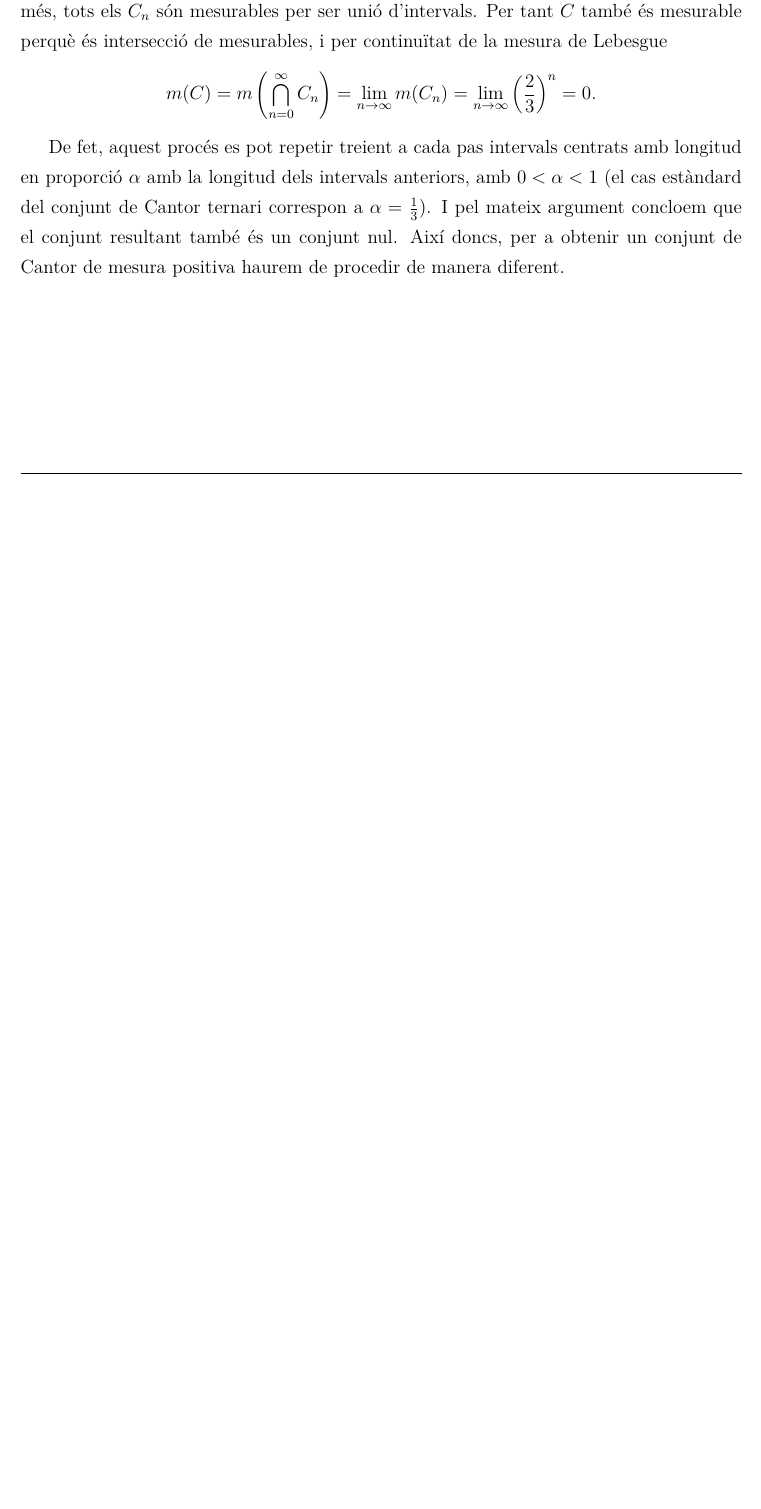
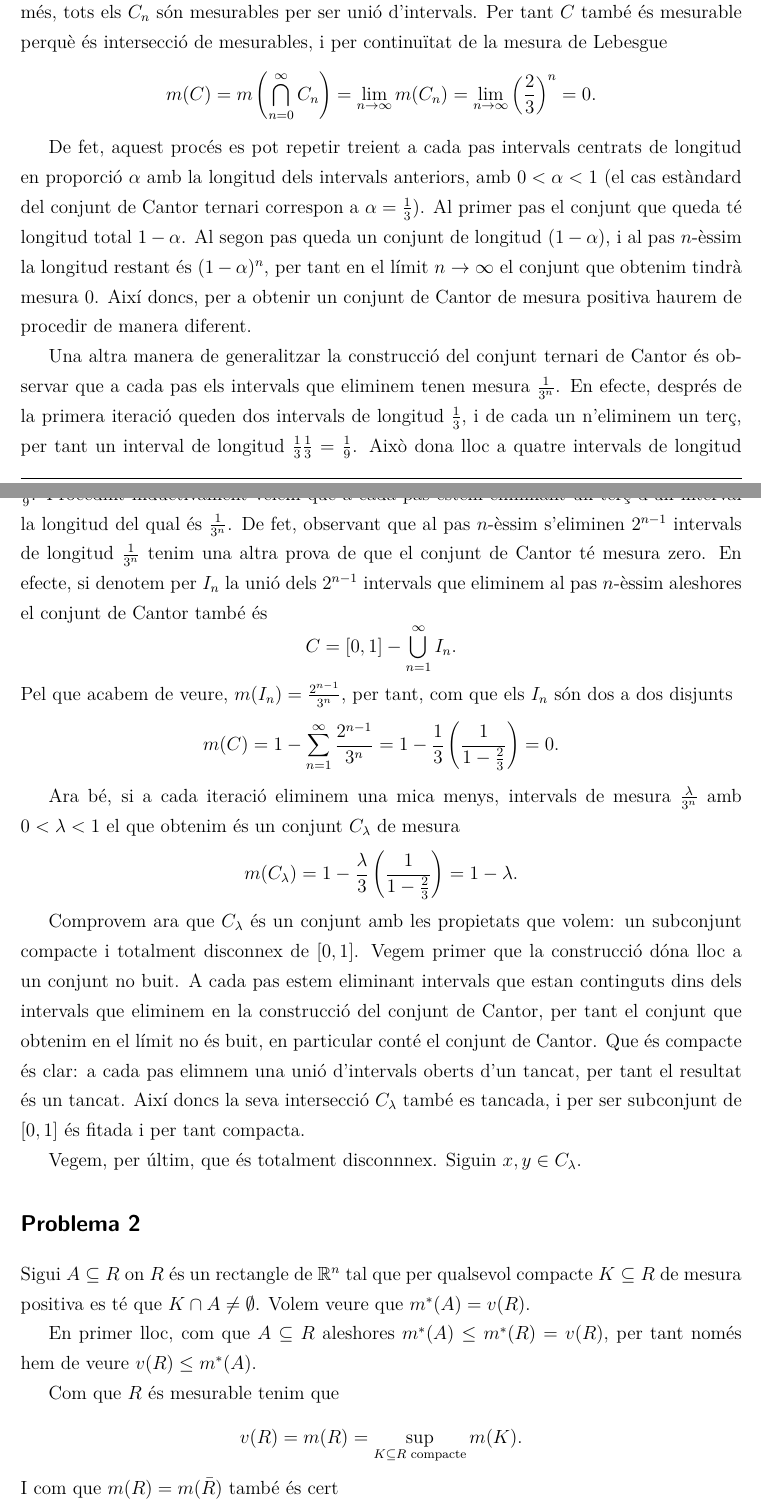
Before and after one commit to arnaumas/quart, a LaTeX document (analisi/entregues/analisi-entrega-1.tex): part of the page before the commit and two parts of pages 1 and 2 of 3 after it, the two joined at a grey line, cut so that both start at the same text, the shorter picture padded with empty space. The pictures show the PDF file analisi/entregues/analisi-entrega-1.pdf that the author committed with the source.

```diff
--- a/analisi/entregues/analisi-entrega-1.tex
+++ b/analisi/entregues/analisi-entrega-1.tex
@@ -42,9 +42,69 @@
 	\infty} \left(\frac{2}{3}\right)^n = 0.
 \end{equation*}
 
-De fet, aquest procés es pot repetir treient a cada pas intervals centrats amb longitud
+De fet, aquest procés es pot repetir treient a cada pas intervals centrats de longitud
 en proporció \( \alpha \) amb la longitud dels intervals anteriors, amb \( 0 < \alpha < 1
 \) (el cas estàndard del conjunt de Cantor ternari correspon a \( \alpha = \frac{1}{3}
-\)). I pel mateix argument concloem que el conjunt resultant també és un conjunt nul. Així
-doncs, per a obtenir un conjunt de Cantor de mesura positiva haurem de procedir de manera
-diferent.
+\)). Al primer pas el conjunt que queda té longitud total \( 1 - \alpha \). Al segon pas
+queda un conjunt de longitud \( (1 - \alpha) \), i al pas \( n \)-èssim la longitud
+restant és \( (1 - \alpha)^n \), per tant en el límit \( n \to \infty \) el conjunt que
+obtenim tindrà mesura 0. Així doncs, per a obtenir un conjunt de Cantor de mesura positiva
+haurem de procedir de manera diferent.
+
+Una altra manera de generalitzar la construcció del conjunt ternari de Cantor és observar
+que a cada pas els intervals que eliminem tenen mesura \( \frac{1}{3^n} \). En efecte,
+després de la primera iteració queden dos intervals de longitud \( \frac{1}{3} \), i de
+cada un n'eliminem un terç, per tant un interval de longitud \( \frac{1}{3}\frac{1}{3} =
+\frac{1}{9} \). Això dona lloc a quatre intervals de longitud \( \frac{1}{9} \). Procedint
+inductivament veiem que a cada pas estem eliminant un terç d'un interval la longitud del
+qual és \( \frac{1}{3^n} \). De fet, observant que al pas \( n \)-èssim s'eliminen \(
+2^{n-1} \) intervals de longitud \( \frac{1}{3^n} \) tenim una altra prova de que el
+conjunt de Cantor té mesura zero. En efecte, si denotem per \( I_n \) la unió dels \(
+2^{n-1} \) intervals que eliminem al pas \( n \)-èssim aleshores el conjunt de Cantor
+també és
+\begin{equation*}
+	C = [0,1] - \bigcup_{n = 1}^{\infty} I_n.
+\end{equation*}
+Pel que acabem de veure, \( m(I_n) = \frac{2^{n-1}}{3^n} \), per tant, com que els \( I_n
+\) són dos a dos disjunts
+\begin{equation*}
+	m(C) = 1 - \sum_{n = 1}^{\infty} \frac{2^{n-1}}{3^n} = 1 - \frac{1}{3}\left(\frac{1}{1 -
+	\frac{2}{3}}\right) = 0.
+\end{equation*}
+
+Ara bé, si a cada iteració eliminem una mica menys, intervals de mesura \(
+\frac{\lambda}{3^n} \) amb \( 0 < \lambda < 1 \) el que obtenim és un conjunt \(
+C_\lambda \) de mesura
+\begin{equation*}
+	m(C_\lambda) = 1 - \frac{\lambda}{3}\left(\frac{1}{1 - \frac{2}{3}}\right) = 1 -
+	\lambda.
+\end{equation*}
+
+Comprovem ara que \( C_\lambda \) és un conjunt amb les propietats que volem: un
+subconjunt compacte i totalment disconnex de \( [0,1] \). Vegem primer que la construcció
+dóna lloc a un conjunt no buit. A cada pas estem eliminant intervals que estan continguts
+dins dels intervals que eliminem en la construcció del conjunt de Cantor, per tant el
+conjunt que obtenim en el límit no és buit, en particular conté el conjunt de Cantor. Que
+és compacte és clar: a cada pas elimnem una unió d'intervals oberts d'un tancat, per tant
+el resultat és un tancat. Així doncs la seva intersecció \( C_\lambda \) també es tancada,
+i per ser subconjunt de \( [0,1] \) és fitada i per tant compacta.
+
+Vegem, per últim, que és totalment disconnnex. Siguin \( x, y \in C_\lambda \).
+
+
+\section*{Problema 2}
+Sigui \( A \subseteq R \) on \( R \) és un rectangle de \( \R^n \) tal que per qualsevol
+compacte \( K \subseteq R \) de mesura positiva es té que \( K \cap A \neq \emptyset \).
+Volem veure que \( \ext{A} = v(R) \).
+
+En primer lloc, com que \( A \subseteq R \) aleshores \( \ext{A} \leq \ext{R} = v(R) \),
+per tant només hem de veure \( v(R) \leq \ext{A} \).
+
+Com que \( R \) és mesurable tenim que
+\begin{equation*}
+	v(R) = m(R) = \sup_{K \subseteq R \text{ compacte}} m(K).
+\end{equation*}
+I com que \( m(R) = m(\bar{R}) \) també és cert
+\begin{equation*}
+	v(R) = m(\bar{R}) = \sup_{K \subseteq \bar{R} \text{ compacte}} m(K).
+\end{equation*}
@@ -50,0 +117 @@
+\section*{Problema 3}
@@ -50,0 +122,3 @@
+\begin{equation*}
+	B = (B \cap \Q) \cup (B \cap \Q^c)
+\end{equation*}
@@ -51,2 +130,4 @@
+mesurable.
+
 
 \end{document}
```
Also changed, not shown: analisi/entregues/analisi-entrega-1.pdf, analisi/entregues/analisi-entrega-1.tex (15 more changed lines).
